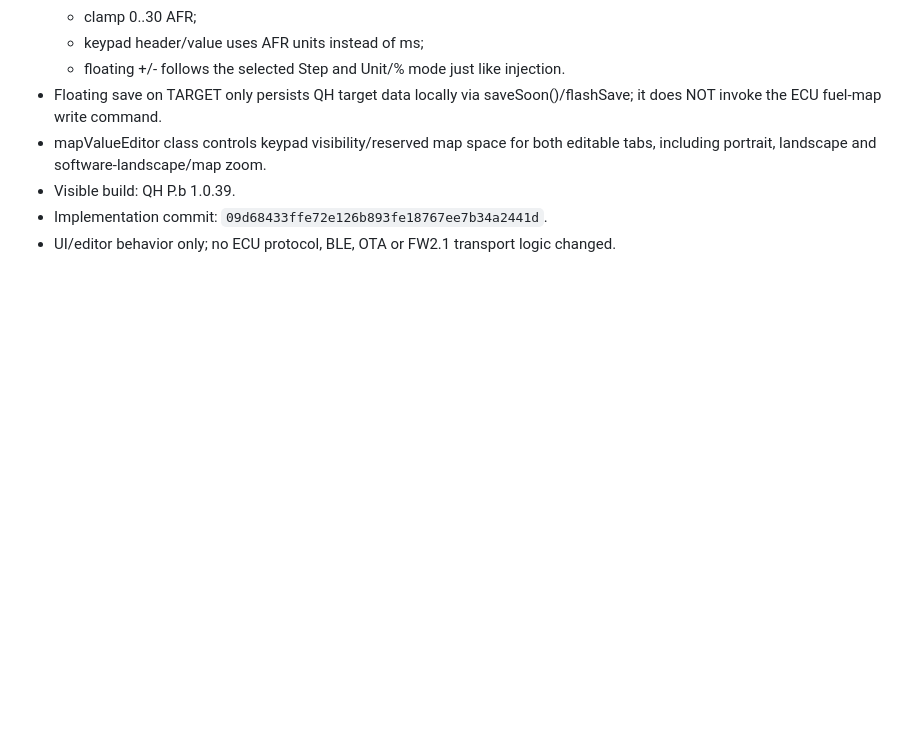
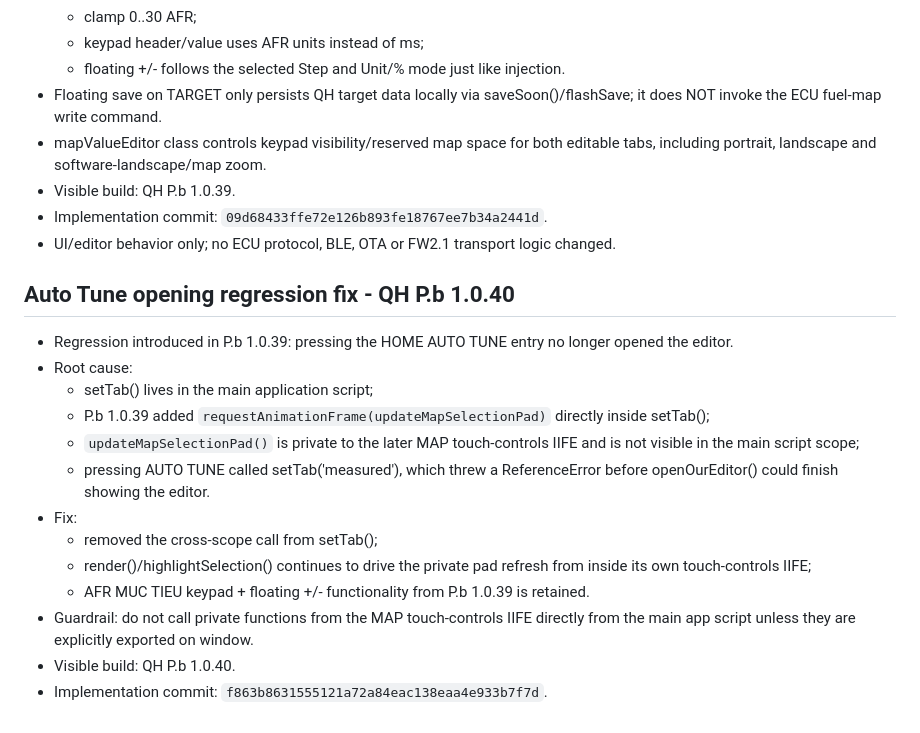
Before and after one commit to letan99vl/Blink-QH, a Markdown page: QH_PROJECT_INIT.md, the part around the change. GitHub-like rendering; blank space fills up the shorter version.

Commit message:
Document Auto Tune opening regression fix

```diff
--- a/QH_PROJECT_INIT.md
+++ b/QH_PROJECT_INIT.md
@@ -360,3 +360,20 @@ Ten chinh thuc trong du an: **Cach update OTA on dinh**.
 - Visible build: QH P.b 1.0.39.
 - Implementation commit: `09d68433ffe72e126b893fe18767ee7b34a2441d`.
 - UI/editor behavior only; no ECU protocol, BLE, OTA or FW2.1 transport logic changed.
+
+
+## Auto Tune opening regression fix - QH P.b 1.0.40
+
+- Regression introduced in P.b 1.0.39: pressing the HOME AUTO TUNE entry no longer opened the editor.
+- Root cause:
+  - setTab() lives in the main application script;
+  - P.b 1.0.39 added `requestAnimationFrame(updateMapSelectionPad)` directly inside setTab();
+  - `updateMapSelectionPad()` is private to the later MAP touch-controls IIFE and is not visible in the main script scope;
+  - pressing AUTO TUNE called setTab('measured'), which threw a ReferenceError before openOurEditor() could finish showing the editor.
+- Fix:
+  - removed the cross-scope call from setTab();
+  - render()/highlightSelection() continues to drive the private pad refresh from inside its own touch-controls IIFE;
+  - AFR MUC TIEU keypad + floating +/- functionality from P.b 1.0.39 is retained.
+- Guardrail: do not call private functions from the MAP touch-controls IIFE directly from the main app script unless they are explicitly exported on window.
+- Visible build: QH P.b 1.0.40.
+- Implementation commit: `f863b8631555121a72a84eac138eaa4e933b7f7d`.
```
